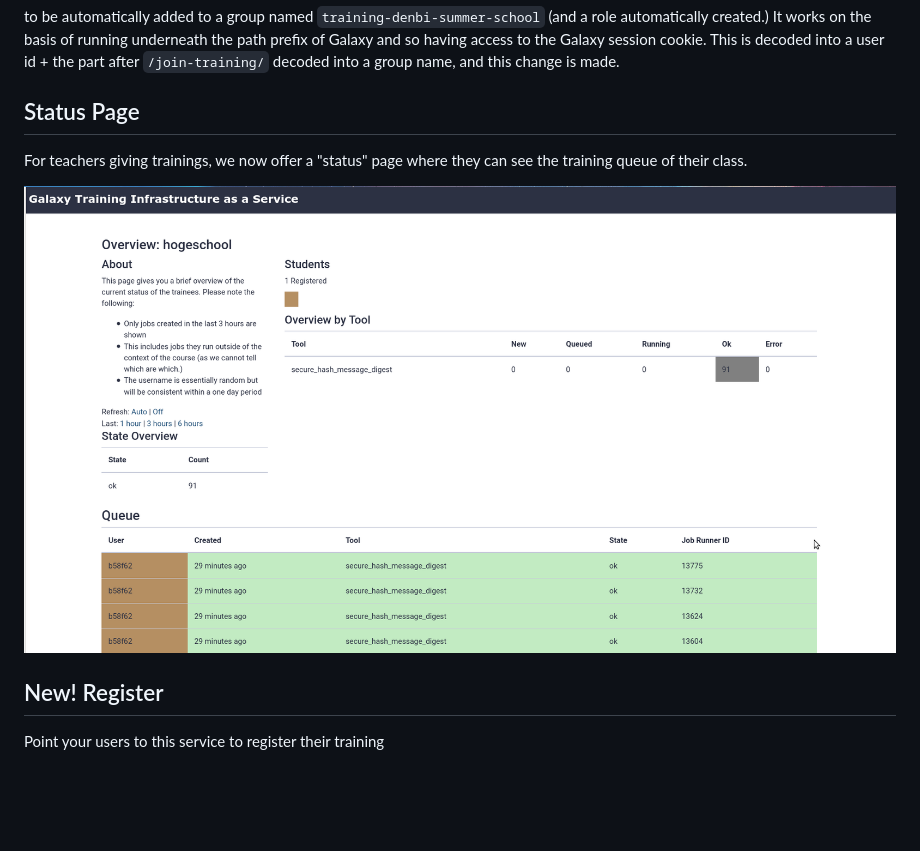
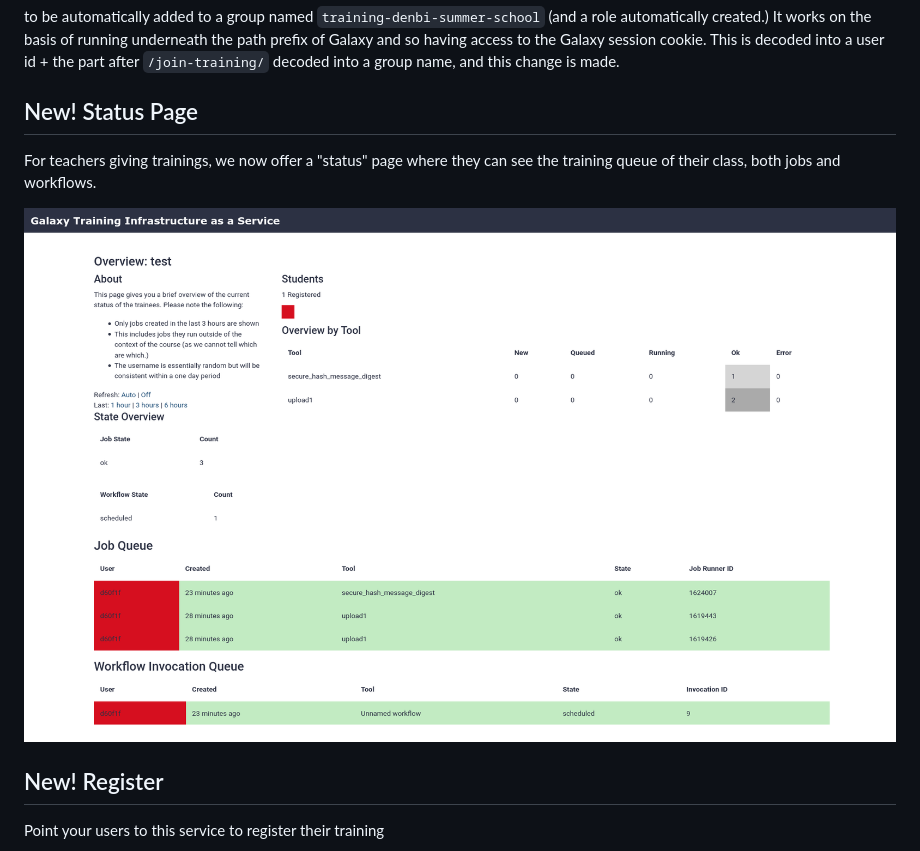
Before and after one commit to galaxyproject/tiaas2, a Markdown page: README.md, the part around the change. GitHub-like rendering; pictures changed too: images/queue.png; blank space fills up the shorter version.

Commit message:
update image

```diff
--- a/README.md
+++ b/README.md
@@ -16,10 +16,10 @@ path prefix of Galaxy and so having access to the Galaxy session cookie. This
 is decoded into a user id + the part after `/join-training/` decoded into a
 group name, and this change is made.
 
-## Status Page
+## New! Status Page
 
 For teachers giving trainings, we now offer a "status" page where they can see
-the training queue of their class.
+the training queue of their class, both jobs and workflows.
 
 ![](images/queue.png)
 
```
